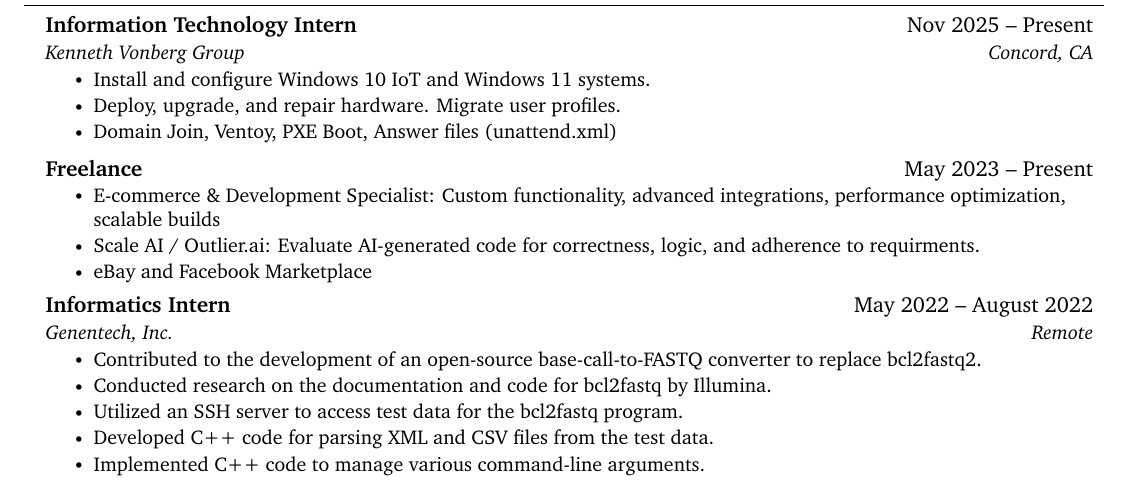
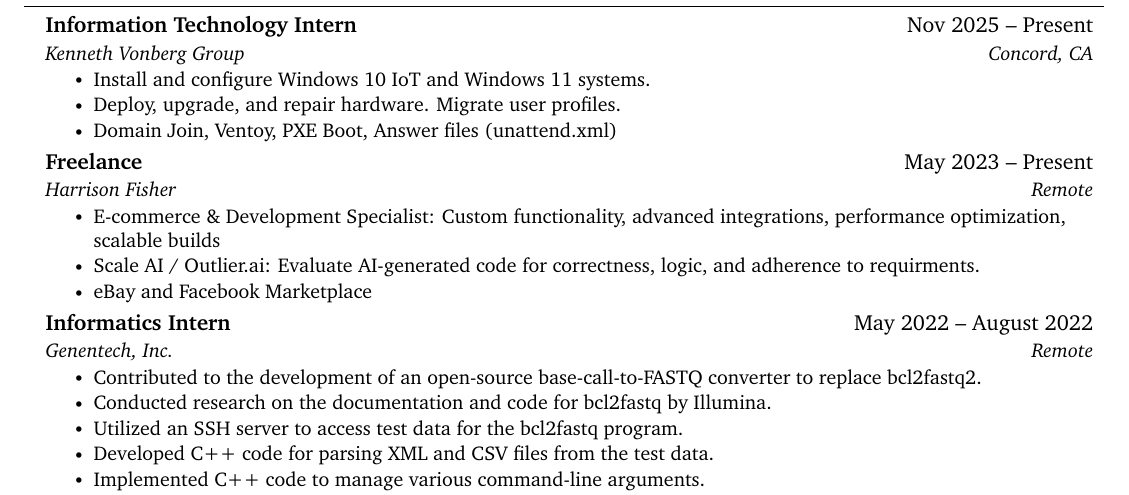
Before and after one commit to HarrisonFisher/HarrisonFisher.github.io, a LaTeX document (IT2.tex): part of the page, cut so that both start at the same text. Compiled offline with pdfLaTeX.

Commit message:
Modify resume subheading format in IT2.tex

```diff
--- a/IT2.tex
+++ b/IT2.tex
@@ -203,9 +203,10 @@
       \resumeItem{Domain Join, Ventoy, PXE Boot, Answer files (unattend.xml)}
     \resumeItemListEnd
 
-    % \resumeSubheading
-    \resumeSubheadingSimple
+    \resumeSubheading
+    % \resumeSubheadingSimple
     {Freelance}{May 2023 -- Present}
+    {Harrison Fisher}{Remote}
     \resumeItemListStart
       \resumeItem{E-commerce \& Development Specialist: Custom functionality, advanced integrations, performance optimization, scalable builds} %etsy, shopify, canva, benica magazine
       \resumeItem{Scale AI / Outlier.ai: Evaluate AI-generated code for correctness, logic, and adherence to requirments.}
```
